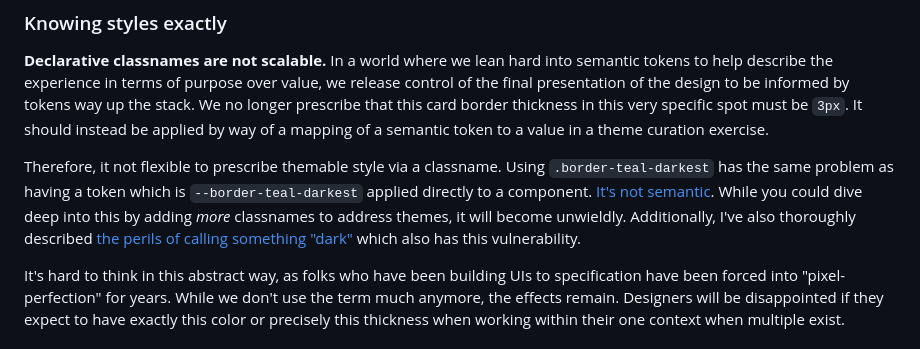
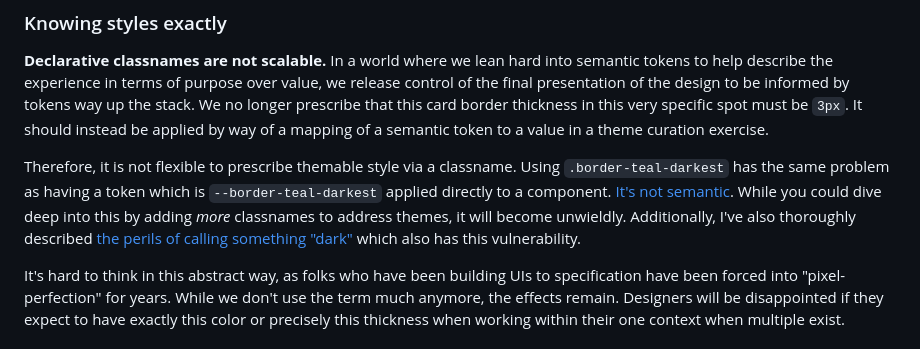
Before and after one commit to damato-design/blog, a Markdown page: src/posts/classname-soup.md, the part around the change. Rendered like a GitHub page.

Commit message:
Boy all these typos

```diff
--- a/src/posts/classname-soup.md
+++ b/src/posts/classname-soup.md
@@ -21,7 +21,7 @@ The benefit is that you don't have all these arbitrary classnames anymore and kn
 
 **Declarative classnames are not scalable.** In a world where we lean hard into semantic tokens to help describe the experience in terms of purpose over value, we release control of the final presentation of the design to be informed by tokens way up the stack. We no longer prescribe that this card border thickness in this very specific spot must be `3px`. It should instead be applied by way of a mapping of a semantic token to a value in a theme curation exercise.
 
-Therefore, it not flexible to prescribe themable style via a classname. Using `.border-teal-darkest` has the same problem as having a token which is `--border-teal-darkest` applied directly to a component. [It's not semantic](./tokens-as-intents). While you could dive deep into this by adding _more_ classnames to address themes, it will become unwieldly. Additionally, I've also thoroughly described [the perils of calling something "dark"](./ondark-virus) which also has this vulnerability.
+Therefore, it is not flexible to prescribe themable style via a classname. Using `.border-teal-darkest` has the same problem as having a token which is `--border-teal-darkest` applied directly to a component. [It's not semantic](./tokens-as-intents). While you could dive deep into this by adding _more_ classnames to address themes, it will become unwieldly. Additionally, I've also thoroughly described [the perils of calling something "dark"](./ondark-virus) which also has this vulnerability.
 
 It's hard to think in this abstract way, as folks who have been building UIs to specification have been forced into "pixel-perfection" for years. While we don't use the term much anymore, the effects remain. Designers will be disappointed if they expect to have exactly this color or precisely this thickness when working within their one context when multiple exist.
 
```
